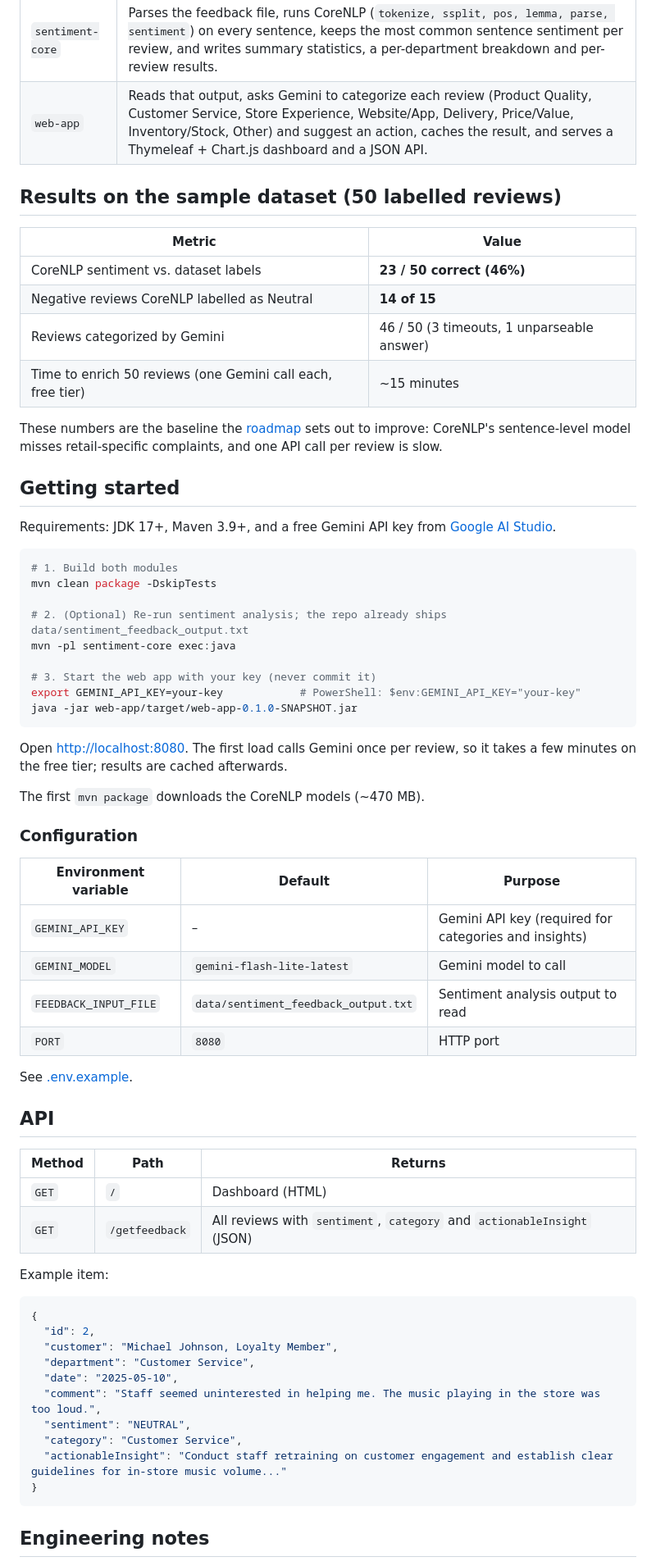
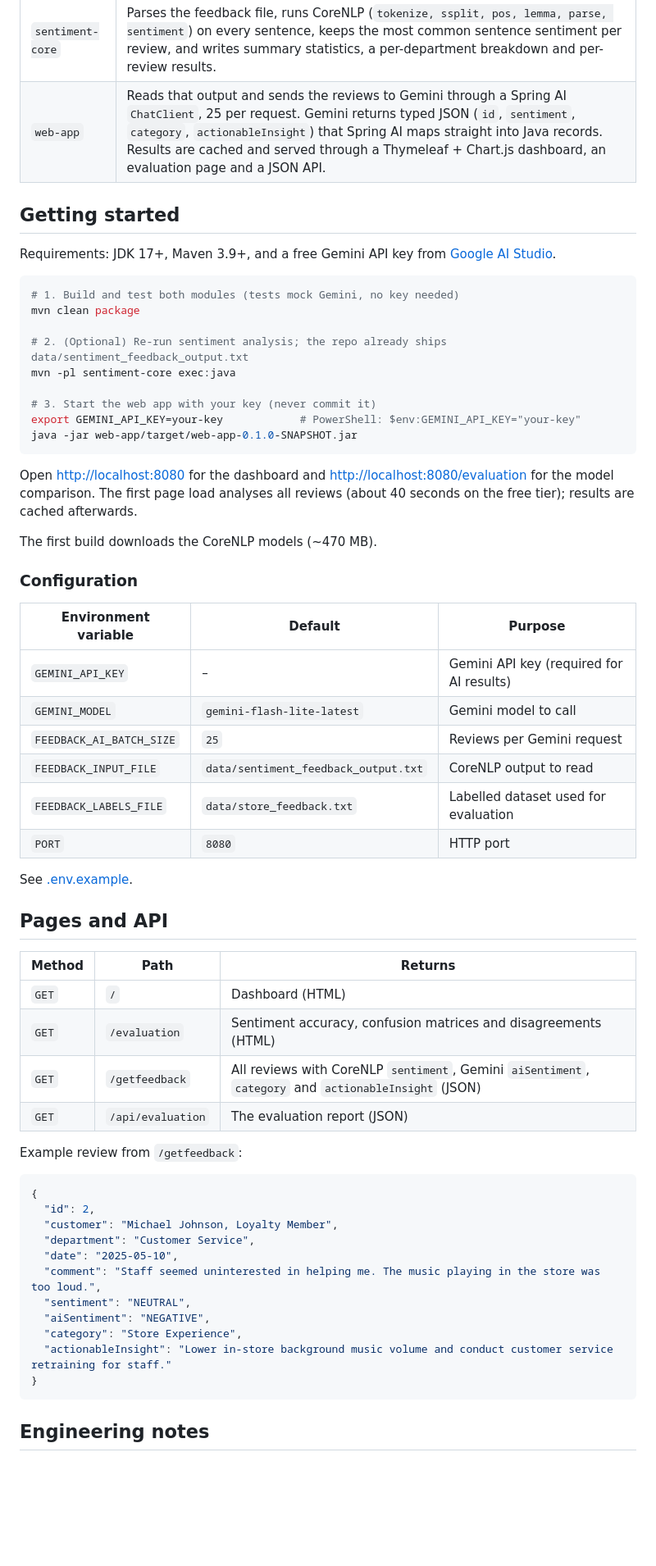
Before and after one commit to Ilham9675/retail-feedback-insights, a Markdown page: README.md, the part around one of its changes. Shown at 82% size. Drawn GitHub-style; blank space fills up the shorter version.

````diff
--- a/README.md
+++ b/README.md
@@ -21,26 +38,15 @@ flowchart LR
 | Module | What it does |
 |---|---|
 | `sentiment-core` | Parses the feedback file, runs CoreNLP (`tokenize, ssplit, pos, lemma, parse, sentiment`) on every sentence, keeps the most common sentence sentiment per review, and writes summary statistics, a per-department breakdown and per-review results. |
-| `web-app` | Reads that output, asks Gemini to categorize each review (Product Quality, Customer Service, Store Experience, Website/App, Delivery, Price/Value, Inventory/Stock, Other) and suggest an action, caches the result, and serves a Thymeleaf + Chart.js dashboard and a JSON API. |
-
-## Results on the sample dataset (50 labelled reviews)
-
-| Metric | Value |
-|---|---|
-| CoreNLP sentiment vs. dataset labels | **23 / 50 correct (46%)** |
-| Negative reviews CoreNLP labelled as Neutral | **14 of 15** |
-| Reviews categorized by Gemini | 46 / 50 (3 timeouts, 1 unparseable answer) |
-| Time to enrich 50 reviews (one Gemini call each, free tier) | ~15 minutes |
-
-These numbers are the baseline the [roadmap](#roadmap) sets out to improve: CoreNLP's sentence-level model misses retail-specific complaints, and one API call per review is slow.
+| `web-app` | Reads that output and sends the reviews to Gemini through a Spring AI `ChatClient`, 25 per request. Gemini returns typed JSON (`id`, `sentiment`, `category`, `actionableInsight`) that Spring AI maps straight into Java records. Results are cached and served through a Thymeleaf + Chart.js dashboard, an evaluation page and a JSON API. |
 
 ## Getting started
 
 Requirements: JDK 17+, Maven 3.9+, and a free Gemini API key from [Google AI Studio](https://aistudio.google.com/apikey).
 
 ```bash
-# 1. Build both modules
-mvn clean package -DskipTests
+# 1. Build and test both modules (tests mock Gemini, no key needed)
+mvn clean package
 
 # 2. (Optional) Re-run sentiment analysis; the repo already ships data/sentiment_feedback_output.txt
 mvn -pl sentiment-core exec:java
@@ -50,29 +56,33 @@ export GEMINI_API_KEY=your-key            # PowerShell: $env:GEMINI_API_KEY="you
 java -jar web-app/target/web-app-0.1.0-SNAPSHOT.jar
 ```
 
-Open <http://localhost:8080>. The first load calls Gemini once per review, so it takes a few minutes on the free tier; results are cached afterwards.
+Open <http://localhost:8080> for the dashboard and <http://localhost:8080/evaluation> for the model comparison. The first page load analyses all reviews (about 40 seconds on the free tier); results are cached afterwards.
 
-The first `mvn package` downloads the CoreNLP models (~470 MB).
+The first build downloads the CoreNLP models (~470 MB).
 
 ### Configuration
 
 | Environment variable | Default | Purpose |
 |---|---|---|
-| `GEMINI_API_KEY` | – | Gemini API key (required for categories and insights) |
+| `GEMINI_API_KEY` | – | Gemini API key (required for AI results) |
 | `GEMINI_MODEL` | `gemini-flash-lite-latest` | Gemini model to call |
-| `FEEDBACK_INPUT_FILE` | `data/sentiment_feedback_output.txt` | Sentiment analysis output to read |
+| `FEEDBACK_AI_BATCH_SIZE` | `25` | Reviews per Gemini request |
+| `FEEDBACK_INPUT_FILE` | `data/sentiment_feedback_output.txt` | CoreNLP output to read |
+| `FEEDBACK_LABELS_FILE` | `data/store_feedback.txt` | Labelled dataset used for evaluation |
 | `PORT` | `8080` | HTTP port |
 
 See [.env.example](.env.example).
 
-## API
+## Pages and API
 
 | Method | Path | Returns |
 |---|---|---|
 | `GET` | `/` | Dashboard (HTML) |
-| `GET` | `/getfeedback` | All reviews with `sentiment`, `category` and `actionableInsight` (JSON) |
+| `GET` | `/evaluation` | Sentiment accuracy, confusion matrices and disagreements (HTML) |
+| `GET` | `/getfeedback` | All reviews with CoreNLP `sentiment`, Gemini `aiSentiment`, `category` and `actionableInsight` (JSON) |
+| `GET` | `/api/evaluation` | The evaluation report (JSON) |
 
-Example item:
+Example review from `/getfeedback`:
 
 ```json
 {
@@ -82,8 +92,9 @@ Example item:
   "date": "2025-05-10",
   "comment": "Staff seemed uninterested in helping me. The music playing in the store was too loud.",
   "sentiment": "NEUTRAL",
-  "category": "Customer Service",
-  "actionableInsight": "Conduct staff retraining on customer engagement and establish clear guidelines for in-store music volume..."
+  "aiSentiment": "NEGATIVE",
+  "category": "Store Experience",
+  "actionableInsight": "Lower in-store background music volume and conduct customer service retraining for staff."
 }
 ```
 
````
Also changed, not shown: other parts of README.md (+40 -12 lines), docs/evaluation.jpg (added), 17 other files.
